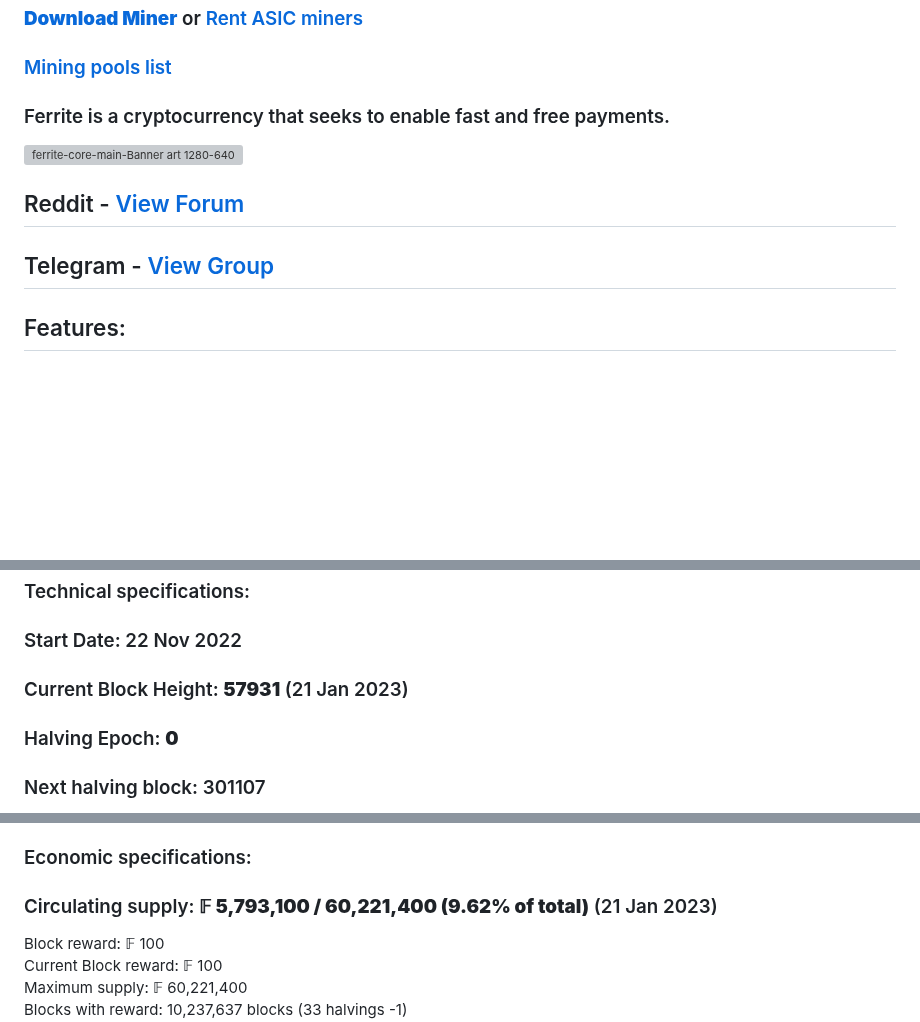
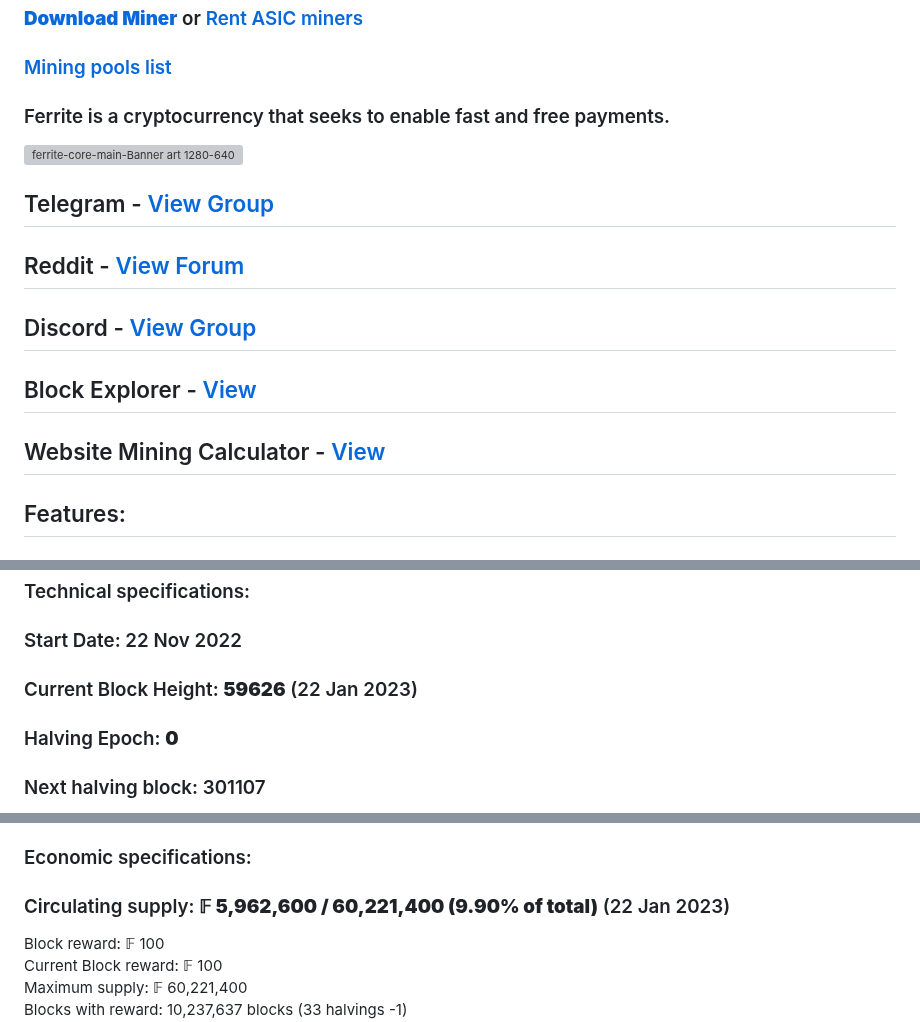
Before and after one commit to plutonurmux/ferrite_core, a Markdown page: README.md, 3 parts joined by grey strips. Rendered like a GitHub page; blank space fills up the shorter version; grey boxes are pictures that could not be loaded.

Commit message:
20230122 - Add links

```diff
--- a/README.md
+++ b/README.md
@@ -12,8 +12,12 @@
 ![ferrite-core-main-Banner art 1280-640](https://user-images.githubusercontent.com/101822992/204157973-5025ca19-d12b-4656-9b7a-2f3956b34c9f.png)
 
 
-##   Reddit - [View Forum](https://www.reddit.com/r/Ferritecoin/)
 ## Telegram - [View Group](https://t.me/ferrite_core)
+##   Reddit - [View Forum](https://www.reddit.com/r/Ferritecoin)
+##  Discord - [View Group](https://discord.gg/qKgF5xhS5p)
+
+## Block Explorer - [View](http://explorer.ferritecoin.org)
+## Website Mining Calculator - [View](http://www.ferritecoin.org)
 
 ## Features:
 ### 1 minute block time -
@@ -44,7 +48,7 @@ Reuse obsolete Litecoin and Dogecoin miners to mine Ferrite. Originally designed
 ## Ferrite coin specifications
 ### Technical specifications: <br/>
 ### Start Date: 22 Nov 2022
-### Current Block Height: **57931** (21 Jan 2023)
+### Current Block Height: **59626** (22 Jan 2023)
 ### Halving Epoch: **0**
 ### Next halving block: 301107
 
@@ -59,7 +63,7 @@ Transaction capacity: 50/s (100/s with Segwit) <br/>
 Premine: No premine <br/>
 
 ### Economic specifications: <br/>
-### Circulating supply: **𝔽 5,793,100 / 60,221,400 (9.62% of total)** (21 Jan 2023)
+### Circulating supply: **𝔽 5,962,600 / 60,221,400 (9.90% of total)** (22 Jan 2023)
 Block reward: 𝔽 100 <br/>
 Current Block reward:  𝔽 100 <br/>
 Maximum supply: 𝔽 60,221,400 <br/>
```
